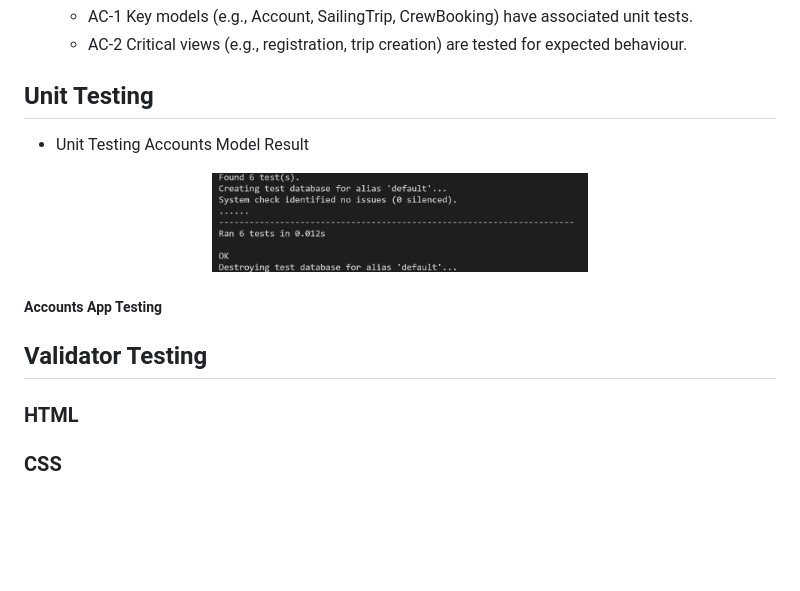
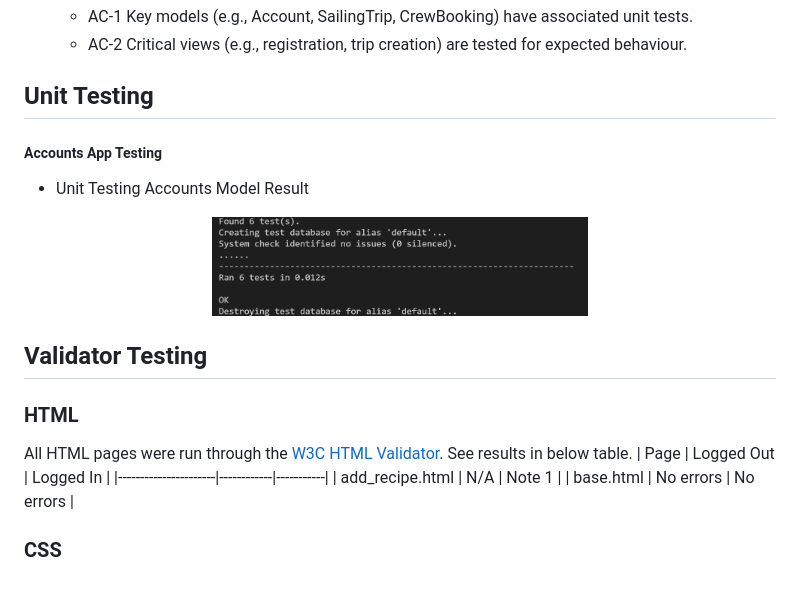
Before and after one commit to doyle-kfd/CrewFinder, a Markdown page: TESTING.md, the part around the change. GitHub-like rendering; blank space fills up the shorter version.

Commit message:
Testing: added section for Validation HTML

```diff
--- a/TESTING.md
+++ b/TESTING.md
@@ -278,13 +278,13 @@
 
 ## Unit Testing
 
+
+
+##### Accounts App Testing
 - Unit Testing Accounts Model Result
 <p align="center">
   <img src="docs/testing/accounts model unit test result.png" alt="accounts model unit test" width="50%" style="margin-right: 10px;">
 </p>
-
-##### Accounts App Testing
-
 
 
 
@@ -292,4 +292,11 @@
 
 ### HTML
 
+All HTML pages were run through the [W3C HTML Validator](https://validator.w3.org/). See results in below table.
+| Page                 | Logged Out | Logged In |
+|----------------------|------------|-----------|
+| add_recipe.html      | N/A        | Note 1    |
+| base.html            | No errors  | No errors |
+
+
 ### CSS
```
